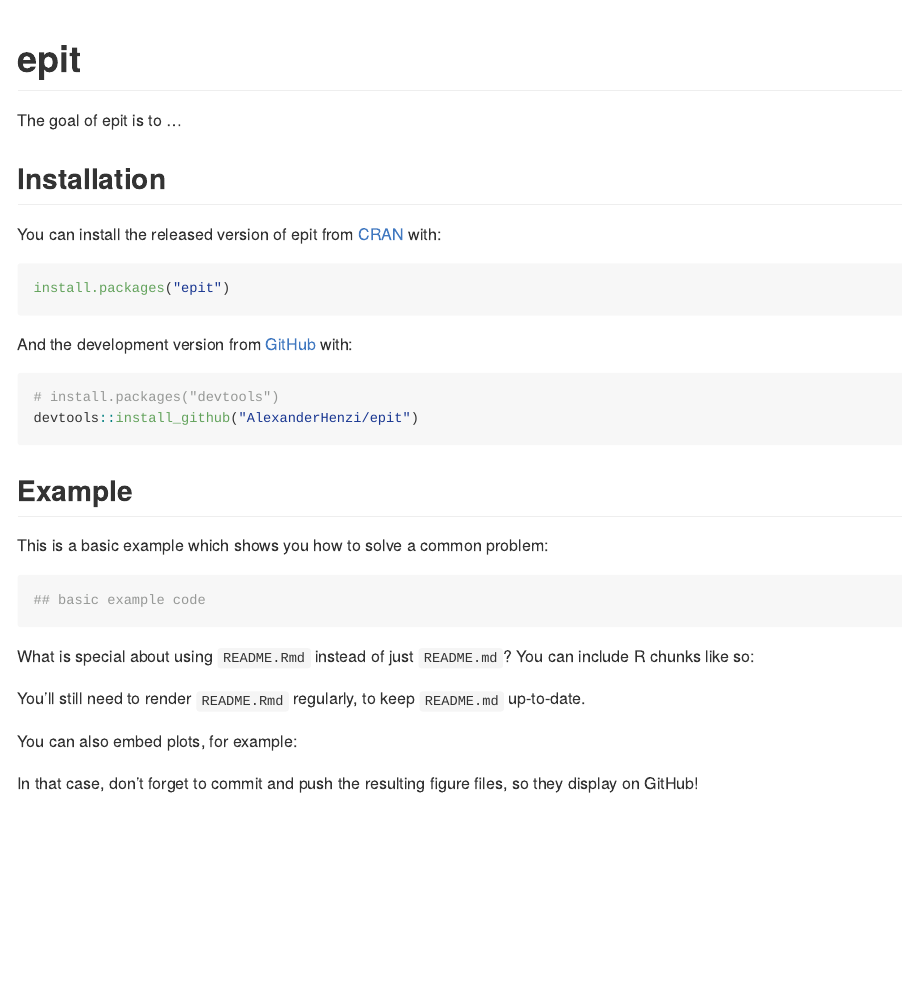
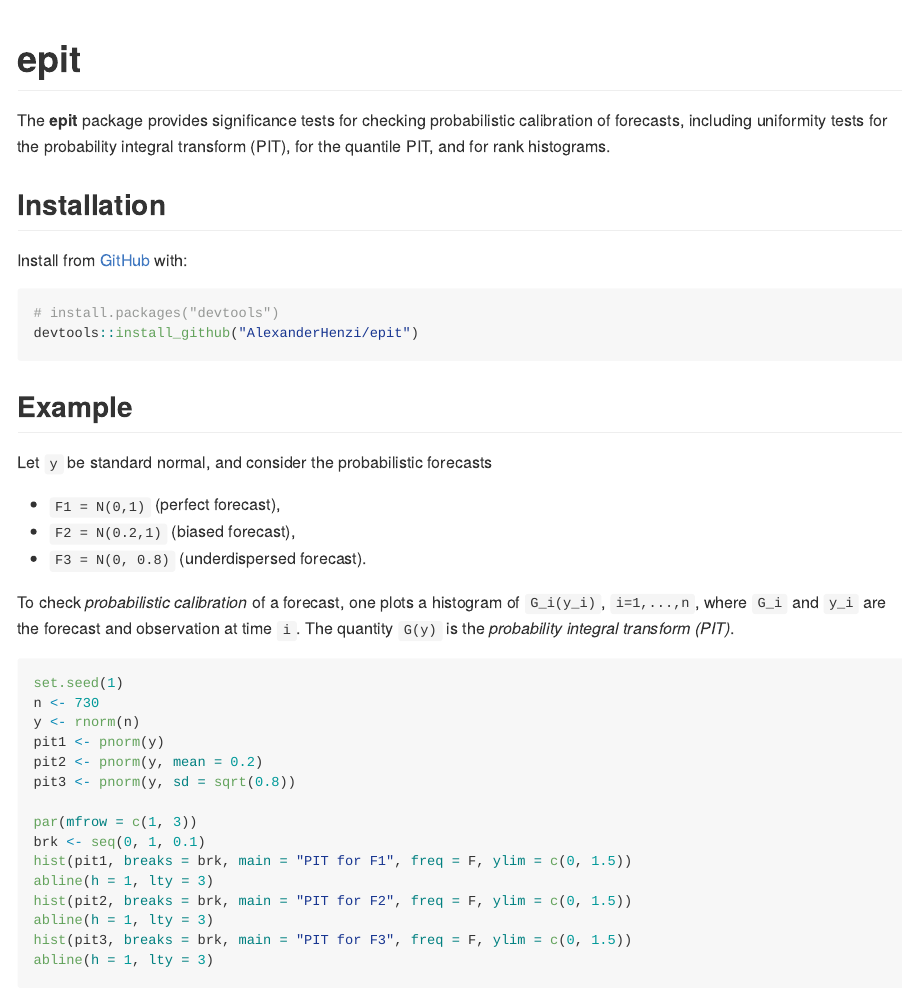
Before and after one commit to sallen12/epit, an R Markdown document (README.Rmd): the page in a window 1100 px wide, from its top. The pictures show the output file README.md that the author committed with the source, drawn offline in the style of GitHub.

Commit message:
update readme

````diff
--- a/README.Rmd
+++ b/README.Rmd
@@ -18,17 +18,13 @@ knitr::opts_chunk$set(
 <!-- badges: start -->
 <!-- badges: end -->
 
-The goal of epit is to ...
+The **epit** package provides significance tests for checking probabilistic
+calibration of forecasts, including uniformity tests for the probability
+integral transform (PIT), for the quantile PIT, and for rank histograms.
 
 ## Installation
 
-You can install the released version of epit from [CRAN](https://CRAN.R-project.org) with:
-
-``` r
-install.packages("epit")
-```
-
-And the development version from [GitHub](https://github.com/) with:
+Install from [GitHub](https://github.com/) with:
 
 ``` r
 # install.packages("devtools")
@@ -36,11 +32,31 @@ devtools::install_github("AlexanderHenzi/epit")
 ```
 ## Example
 
-This is a basic example which shows you how to solve a common problem:
+Let `y` be standard normal, and consider the probabilistic forecasts
 
-```{r example}
-library(epit)
-## basic example code
+* `F1 = N(0,1)` (perfect forecast),
+* `F2 = N(0.2,1)` (biased forecast),
+* `F3 = N(0, 0.8)` (underdispersed forecast).
+
+To check *probabilistic calibration* of a forecast, one plots a histogram of
+`G_i(y_i)`, `i=1,...,n`, where `G_i` and `y_i` are the forecast and observation
+at time `i`. The quantity `G(y)` is the *probability integral transform (PIT)*.
+
+```{r example, fig.width = 8, fig.height = 3}
+set.seed(1)
+n <- 730
+y <- rnorm(n)
+pit1 <- pnorm(y)
+pit2 <- pnorm(y, mean = 0.2)
+pit3 <- pnorm(y, sd = sqrt(0.8))
+
+par(mfrow = c(1, 3))
+brk <- seq(0, 1, 0.1)
+hist(pit1, breaks = brk, main = "PIT for F1", freq = F, ylim = c(0, 1.5))
+abline(h = 1, lty = 3)
+hist(pit2, breaks = brk, main = "PIT for F2", freq = F, ylim = c(0, 1.5))
+abline(h = 1, lty = 3)
+hist(pit3, breaks = brk, main = "PIT for F3", freq = F, ylim = c(0, 1.5))
+abline(h = 1, lty = 3)
 ```
 
-What is special about using `README.Rmd` instead of just `README.md`? You can include R chunks like so:
@@ -50,3 +84,2 @@ summary(cars)
 ```
 
-You'll still need to render `README.Rmd` regularly, to keep `README.md` up-to-date.
@@ -53,2 +92 @@ You'll still need to render `README.Rmd` regularly, to keep `README.md` up-to-da
 
-You can also embed plots, for example:
@@ -58,3 +98,5 @@ plot(pressure)
 ```
 
-In that case, don't forget to commit and push the resulting figure files, so they display on GitHub!
+# References
+
+Preprint:
````
Also changed, not shown: README.md, README.Rmd (36 more changed lines), 3 other files.
